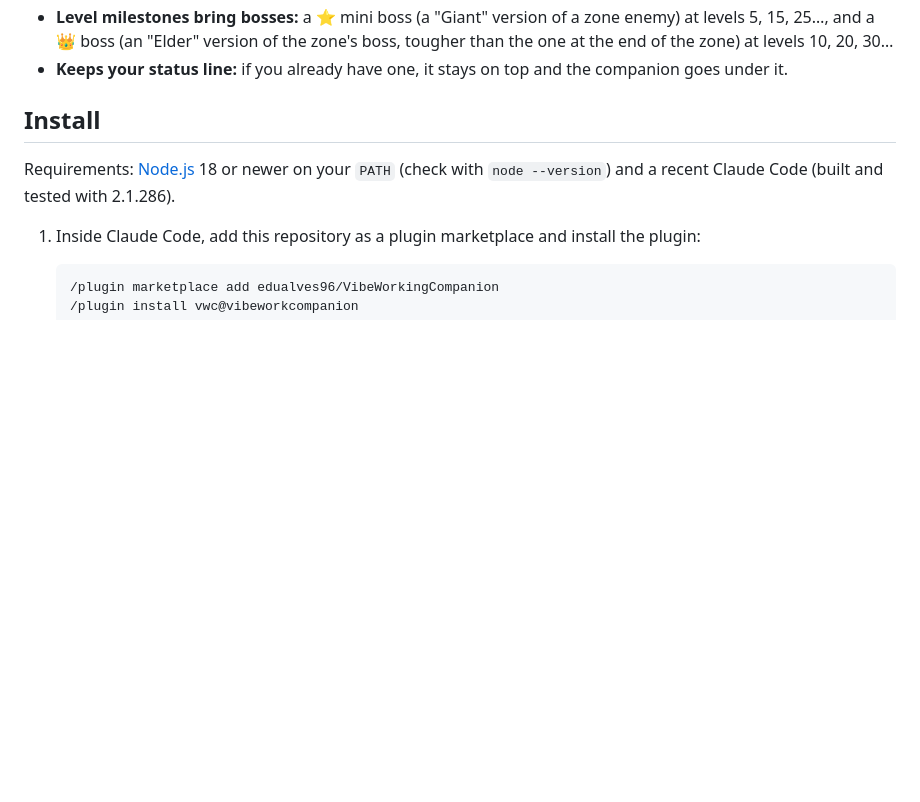
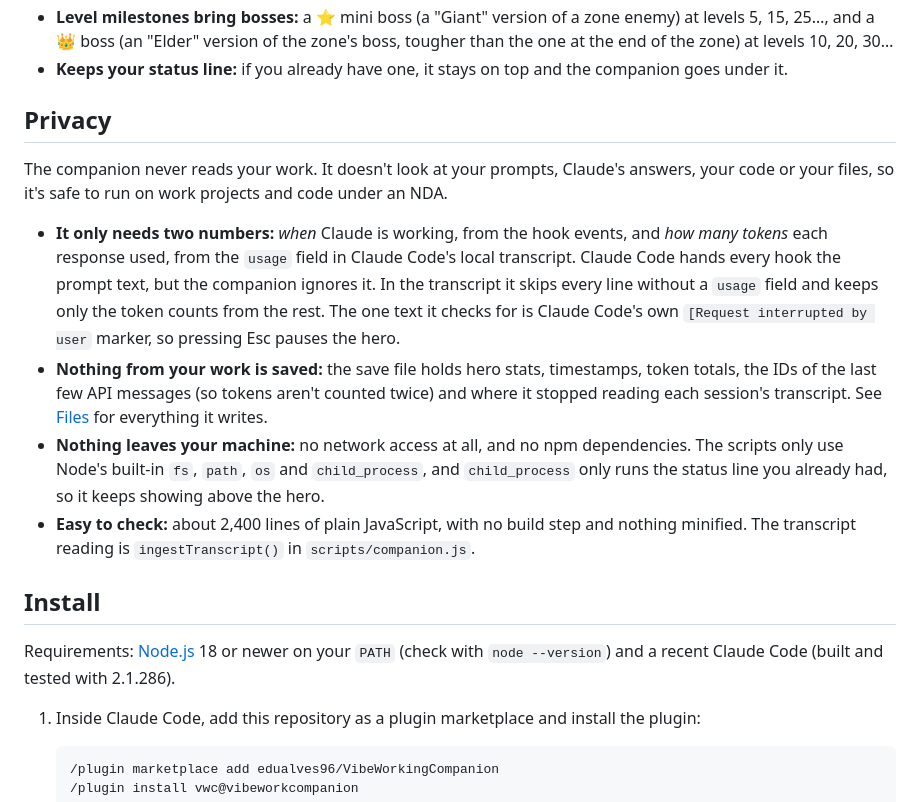
Before and after one commit to edualves96/VibeWorkingCompanion, a Markdown page: README.md, the part around the change. Rendered like a GitHub page; blank space fills up the shorter version.

Commit message:
Add a Privacy section to the README
Explains that the companion only uses hook timing and token counts, never
reads or saves prompts, answers or code, and makes no network calls.

Co-Authored-By: Claude Opus 5.5 <noreply@anthropic.com>

```diff
--- a/README.md
+++ b/README.md
@@ -35,6 +35,26 @@ it equips what it finds, drinks its potions and gets back up on its own.
   5, 15, 25…, and a 👑 boss (an "Elder" version of the zone's boss, tougher than the one at the
   end of the zone) at levels 10, 20, 30…
 - **Keeps your status line:** if you already have one, it stays on top and the companion goes under it.
+
+## Privacy
+
+The companion never reads your work. It doesn't look at your prompts, Claude's answers, your code
+or your files, so it's safe to run on work projects and code under an NDA.
+
+- **It only needs two numbers:** *when* Claude is working, from the hook events, and *how many
+  tokens* each response used, from the `usage` field in Claude Code's local transcript. Claude Code
+  hands every hook the prompt text, but the companion ignores it. In the transcript it skips every
+  line without a `usage` field and keeps only the token counts from the rest. The one text it
+  checks for is Claude Code's own `[Request interrupted by user` marker, so pressing Esc pauses
+  the hero.
+- **Nothing from your work is saved:** the save file holds hero stats, timestamps, token totals,
+  the IDs of the last few API messages (so tokens aren't counted twice) and where it stopped
+  reading each session's transcript. See [Files](#files) for everything it writes.
+- **Nothing leaves your machine:** no network access at all, and no npm dependencies. The scripts
+  only use Node's built-in `fs`, `path`, `os` and `child_process`, and `child_process` only runs the
+  status line you already had, so it keeps showing above the hero.
+- **Easy to check:** about 2,400 lines of plain JavaScript, with no build step and nothing
+  minified. The transcript reading is `ingestTranscript()` in `scripts/companion.js`.
 
 ## Install
 
```
